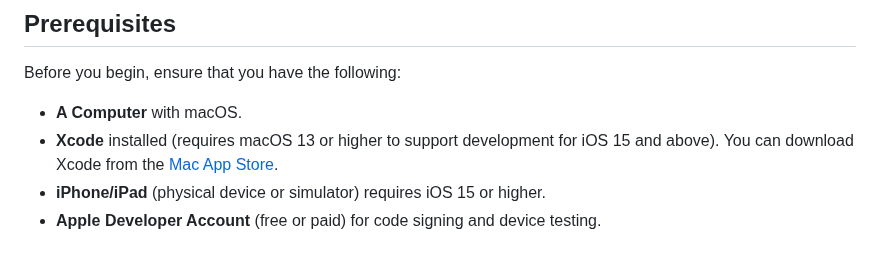
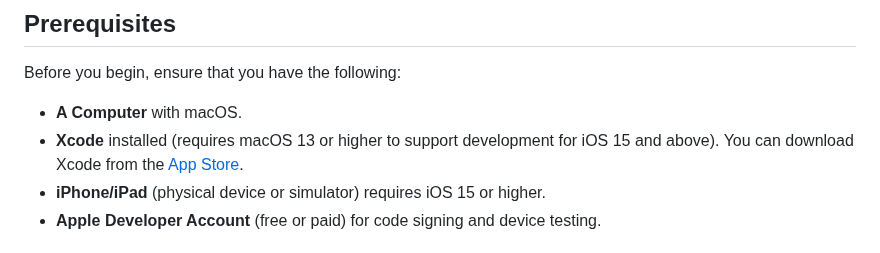
Before and after one commit to york9675/YorkNotify, a Markdown page: README.md, the part around the change. Drawn GitHub-style.

```diff
--- a/README.md
+++ b/README.md
@@ -13,7 +13,7 @@ This guide will help you import this project into Xcode and run it on your iPhon
 Before you begin, ensure that you have the following:
 
 - **A Computer** with macOS.
-- **Xcode** installed (requires macOS 13 or higher to support development for iOS 15 and above). You can download Xcode from the [Mac App Store](https://apps.apple.com/us/app/xcode/id497799835).
+- **Xcode** installed (requires macOS 13 or higher to support development for iOS 15 and above). You can download Xcode from the [App Store](https://apps.apple.com/us/app/xcode/id497799835).
 - **iPhone/iPad** (physical device or simulator) requires iOS 15 or higher.
 - **Apple Developer Account** (free or paid) for code signing and device testing.
 
```
